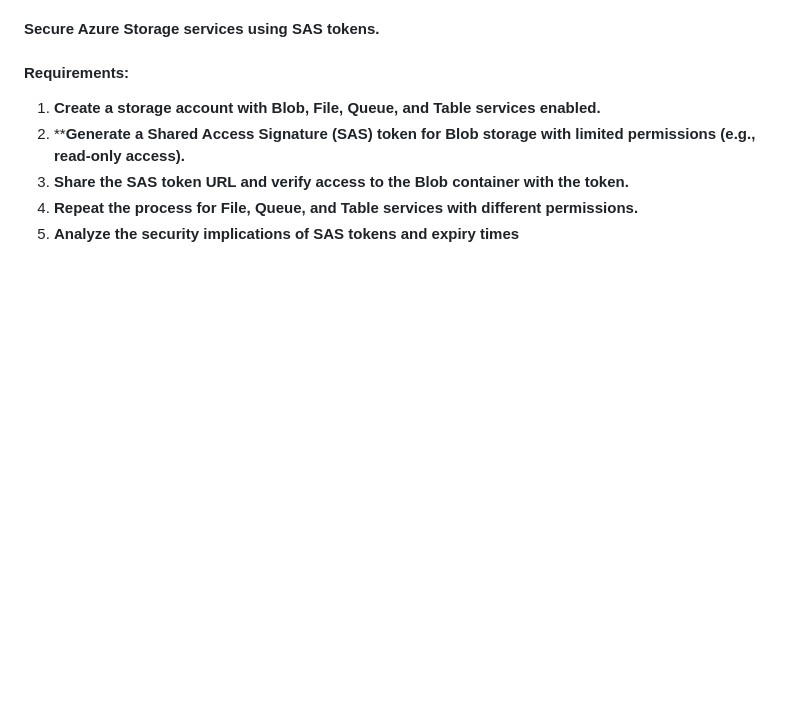
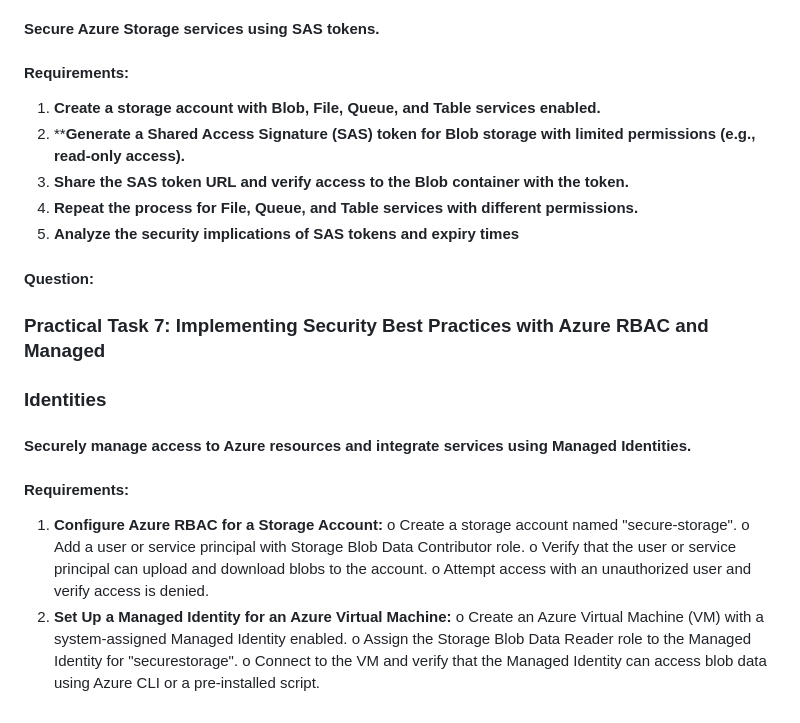
Before and after one commit to Dmytro-Olshanskyi/Azure-DevOpsCourse, a Markdown page: Storage/README.md, the part around the change. Drawn GitHub-style; blank space fills up the shorter version.

Commit message:
Add task 7

```diff
--- a/Storage/README.md
+++ b/Storage/README.md
@@ -72,3 +72,22 @@ Done
 3. **Share the SAS token URL and verify access to the Blob container with the token.**
 4. **Repeat the process for File, Queue, and Table services with different permissions.**
 5. **Analyze the security implications of SAS tokens and expiry times**
+
+#### Question:
+
+### Practical Task 7: Implementing Security Best Practices with Azure RBAC and Managed
+### Identities
+#### Securely manage access to Azure resources and integrate services using Managed Identities.
+#### Requirements:
+1. **Configure Azure RBAC for a Storage Account:**
+o Create a storage account named "secure-storage".
+o Add a user or service principal with Storage Blob Data Contributor role.
+o Verify that the user or service principal can upload and download blobs to the
+account.
+o Attempt access with an unauthorized user and verify access is denied.
+2. **Set Up a Managed Identity for an Azure Virtual Machine:**
+o Create an Azure Virtual Machine (VM) with a system-assigned Managed Identity
+enabled.
+o Assign the Storage Blob Data Reader role to the Managed Identity for "securestorage".
+o Connect to the VM and verify that the Managed Identity can access blob data using
+Azure CLI or a pre-installed script.
```
